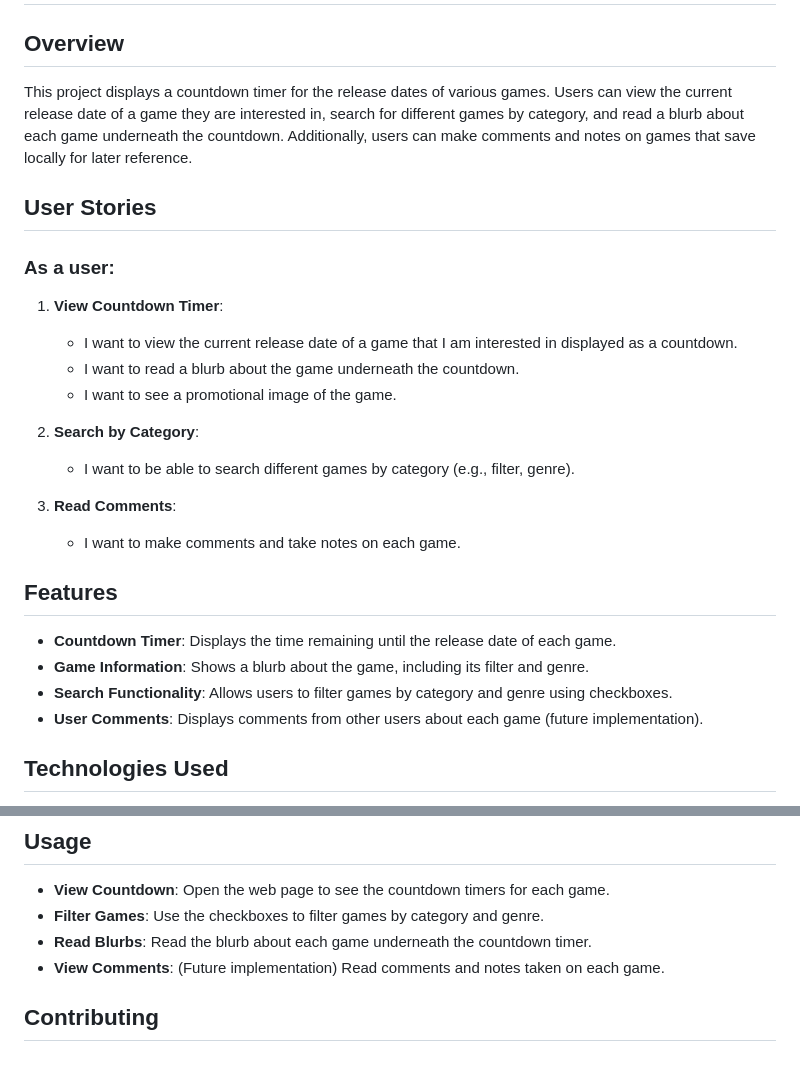
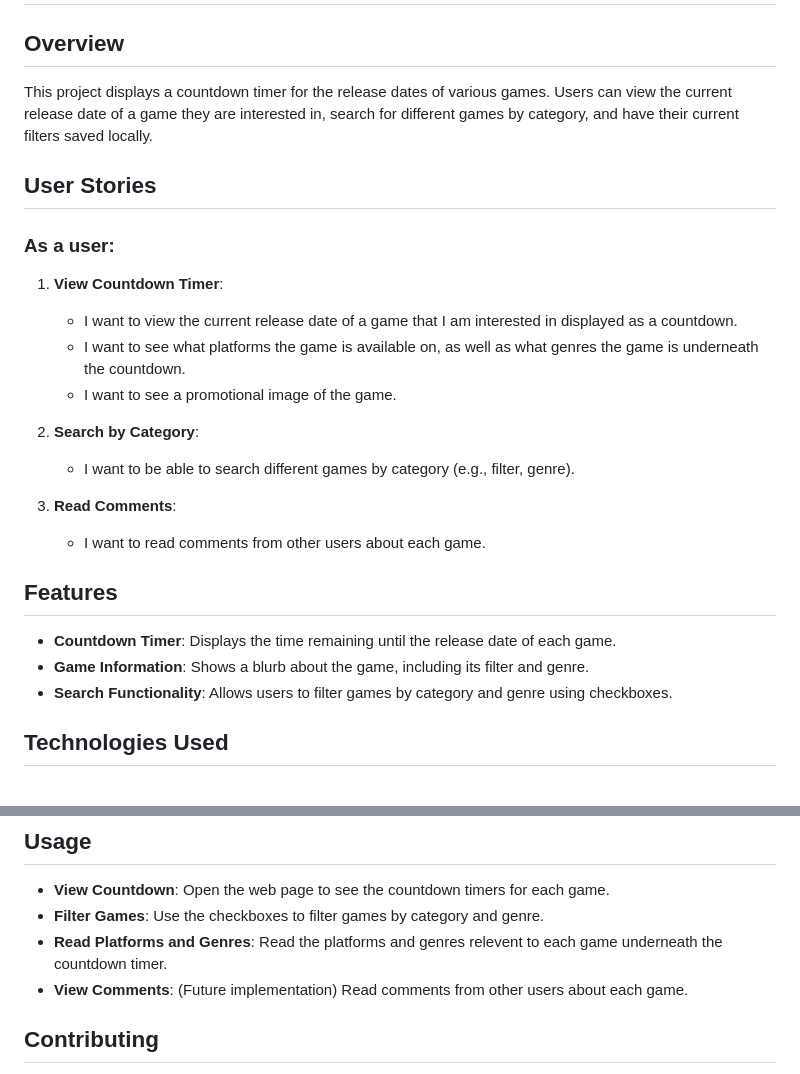
Before and after one commit to Cinnlight/ArcadeHype, a Markdown page: README.md, 2 parts joined by grey strips. Rendered like a GitHub page.

Commit message:
Removes erroneous feature mentions.

```diff
--- a/README.md
+++ b/README.md
@@ -1,26 +1,25 @@
 # Game Release Countdown
 
 ## Overview
-This project displays a countdown timer for the release dates of various games. Users can view the current release date of a game they are interested in, search for different games by category, and read a blurb about each game underneath the countdown. Additionally, users can make comments and notes on games that save locally for later reference.
+This project displays a countdown timer for the release dates of various games. Users can view the current release date of a game they are interested in, search for different games by category, and have their current filters saved locally.
 
 ## User Stories
 ### As a user:
 1. **View Countdown Timer**:
     - I want to view the current release date of a game that I am interested in displayed as a countdown.
-    - I want to read a blurb about the game underneath the countdown.
+    - I want to see what platforms the game is available on, as well as what genres the game is underneath the countdown.
     - I want to see a promotional image of the game.
 
 2. **Search by Category**:
     - I want to be able to search different games by category (e.g., filter, genre).
 
 3. **Read Comments**:
-    - I want to make comments and take notes on each game.
+    - I want to read comments from other users about each game.
 
 ## Features
 - **Countdown Timer**: Displays the time remaining until the release date of each game.
 - **Game Information**: Shows a blurb about the game, including its filter and genre.
 - **Search Functionality**: Allows users to filter games by category and genre using checkboxes.
-- **User Comments**: Displays comments from other users about each game (future implementation).
 
 ## Technologies Used
 - **HTML**: Structure of the web page.
@@ -49,8 +48,8 @@ This project displays a countdown timer for the release dates of various games.
 ## Usage
 - **View Countdown**: Open the web page to see the countdown timers for each game.
 - **Filter Games**: Use the checkboxes to filter games by category and genre.
-- **Read Blurbs**: Read the blurb about each game underneath the countdown timer.
-- **View Comments**: (Future implementation) Read comments and notes taken on each game.
+- **Read Platforms and Genres**: Read the platforms and genres relevent to each game underneath the countdown timer.
+- **View Comments**: (Future implementation) Read comments from other users about each game.
 
 ## Contributing
 1. **Fork the Repository**: Click the "Fork" button at the top right of this page.
```
Also changed, not shown: other parts of README.md (+0 -2 lines).
